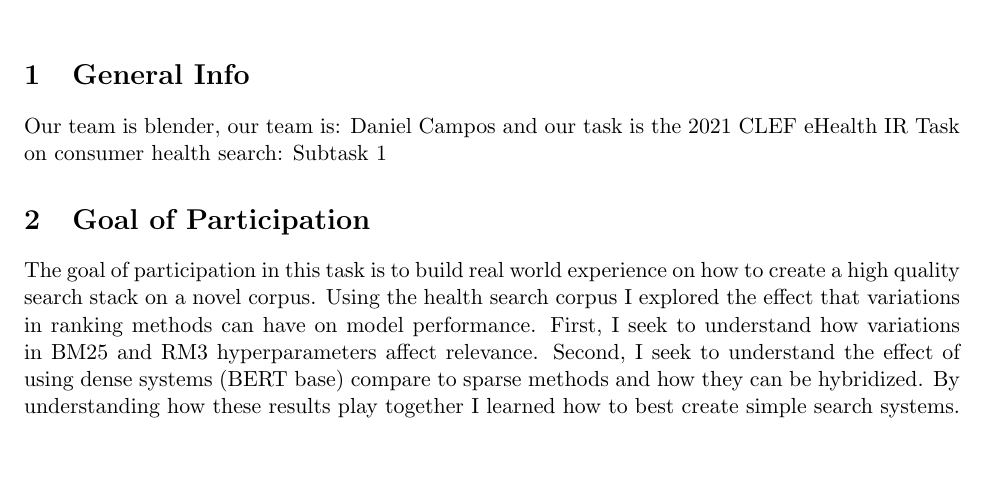
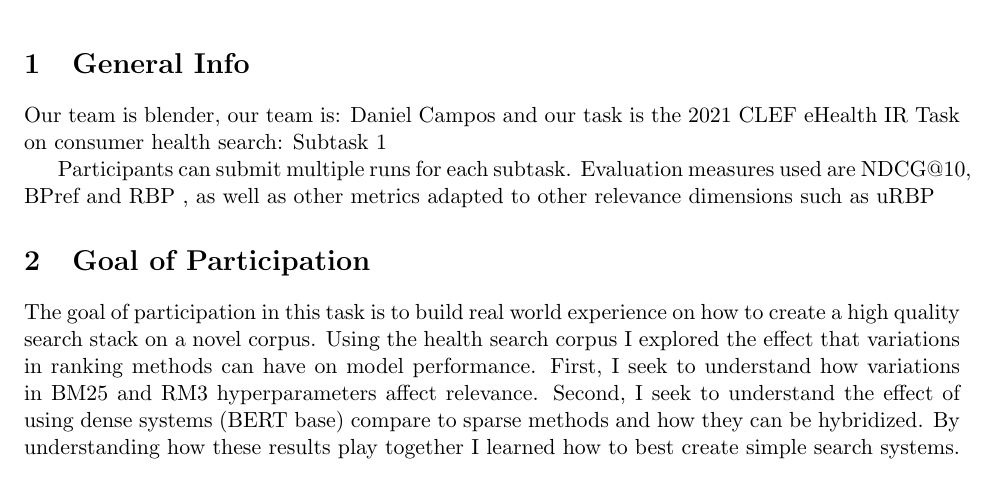
Before and after one commit to spacemanidol/CS510IR, a LaTeX document (Competition/main.tex): part of page 1 of 2, cut so that both start at the same text, the shorter picture padded with empty space. Compiled offline with pdfLaTeX.

Commit message:
Updates from Overleaf

```diff
--- a/Competition/main.tex
+++ b/Competition/main.tex
@@ -15,6 +15,8 @@
 \maketitle
 \section{General Info}
 Our team is blender, our team is: Daniel Campos and our task is the 2021 CLEF eHealth IR Task on consumer health search: Subtask 1
+
+Participants can submit multiple runs for each subtask. Evaluation measures used are NDCG@10, BPref and RBP , as well as other metrics adapted to other relevance dimensions such as uRBP
 \section{Goal of Participation}
 The goal of participation in this task is to build real world experience on how to create a high quality search stack on a novel corpus. Using the health search corpus I explored the effect that variations in ranking methods can have on model performance. First, I seek to understand how variations in BM25 and RM3 hyperparameters affect relevance. Second, I seek to understand the effect of using dense systems (BERT base) compare to sparse methods and how they can be hybridized. By understanding how these results play together I learned how to best create simple search systems.
 \section{Activities}
```
